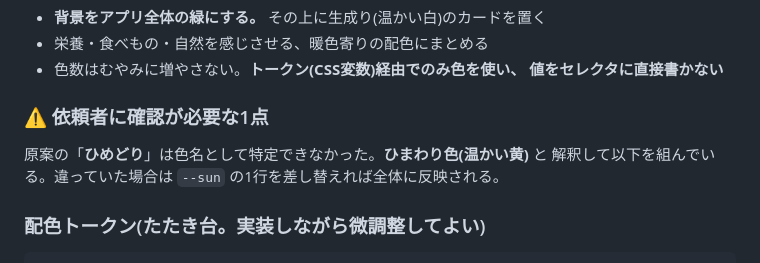
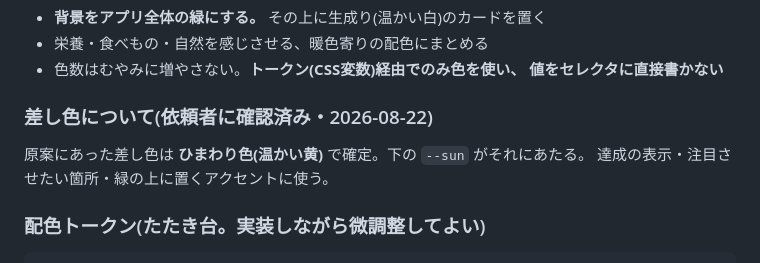
Before and after one commit to mameyompo-maker/nutrition-tracker, a Markdown page: PROMPT_v4.md, the part around the change. Drawn GitHub-style.

Commit message:
差し色をひまわり色で確定(依頼者に確認済み)
PROMPT_v4.md の「確認が必要」としていた1点。--sun の値はそのまま。

Co-Authored-By: Claude Opus 5 (1M context) <noreply@anthropic.com>

```diff
--- a/PROMPT_v4.md
+++ b/PROMPT_v4.md
@@ -96,10 +96,10 @@
 - 色数はむやみに増やさない。**トークン(CSS変数)経由でのみ色を使い、
   値をセレクタに直接書かない**
 
-### ⚠️ 依頼者に確認が必要な1点
+### 差し色について(依頼者に確認済み・2026-08-22)
 
-原案の「**ひめどり**」は色名として特定できなかった。**ひまわり色(温かい黄)** と
-解釈して以下を組んでいる。違っていた場合は `--sun` の1行を差し替えれば全体に反映される。
+原案にあった差し色は **ひまわり色(温かい黄)** で確定。下の `--sun` がそれにあたる。
+達成の表示・注目させたい箇所・緑の上に置くアクセントに使う。
 
 ### 配色トークン(たたき台。実装しながら微調整してよい)
 
```
